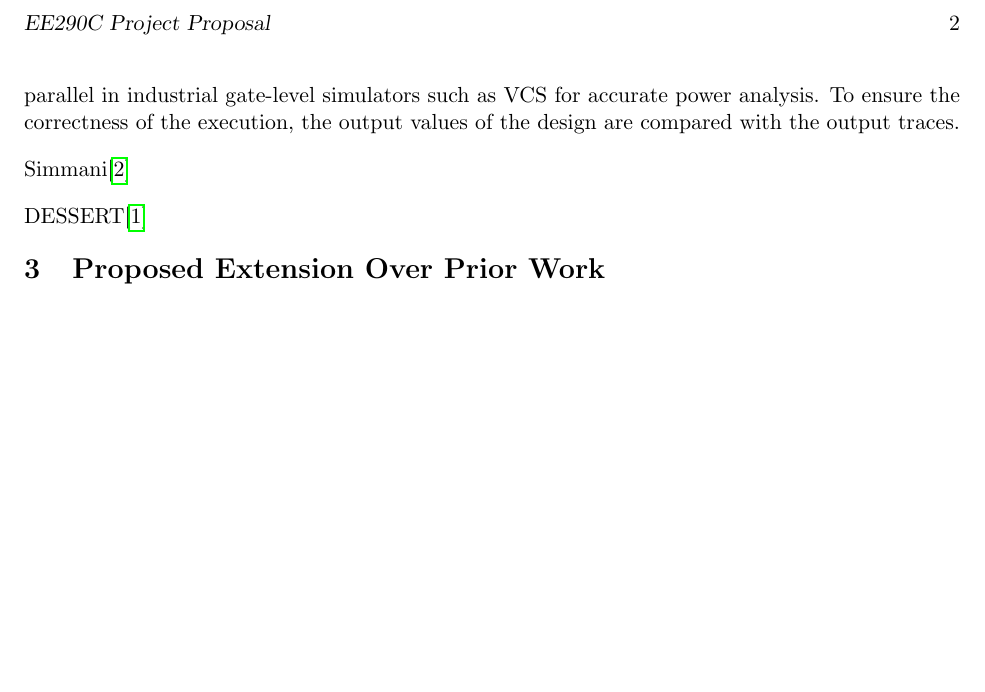
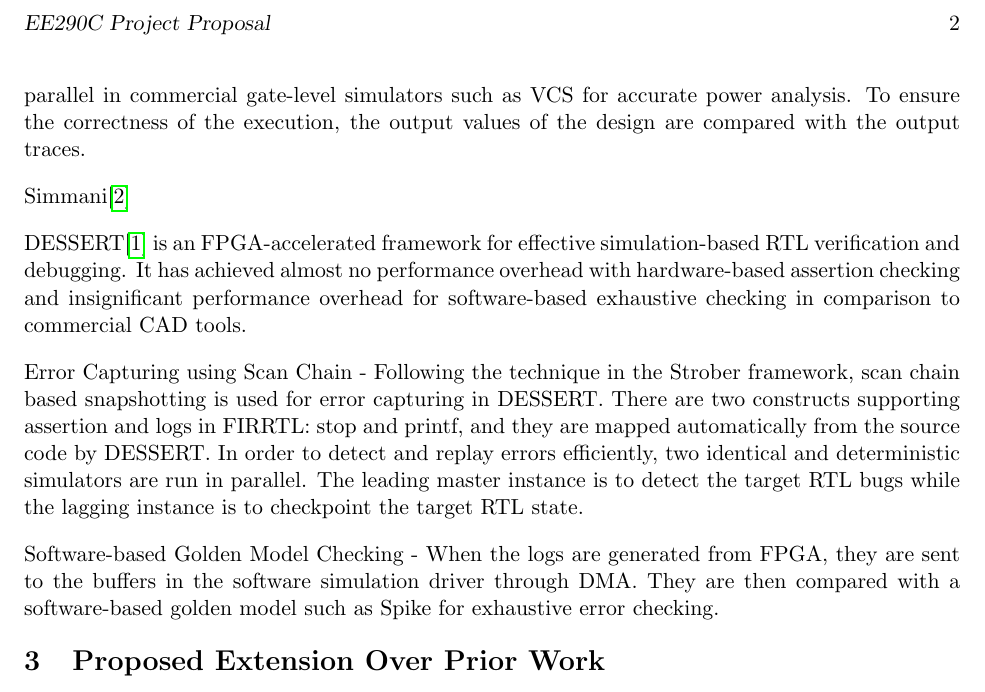
Before and after one commit to vighneshiyer/290_project, a LaTeX document (proposal.tex): part of page 2 of 2, cut so that both start at the same text, the shorter picture padded with empty space. Compiled offline with pdfLaTeX.

Commit message:
add dessert info to prior work section; I will probably finish the Simmani as well

```diff
--- a/proposal.tex
+++ b/proposal.tex
@@ -145,12 +145,17 @@
 is impossible, so the reservoir sampling technique is used to address this problem.
 
 Fine-grained level Simulation and Checking - Independent replayable snapshots are replayed in parallel in
-industrial gate-level simulators such as VCS for accurate power analysis. To ensure the correctness of the execution, the output values
+commercial gate-level simulators such as VCS for accurate power analysis. To ensure the correctness of the execution, the output values
 of the design are compared with the output traces.
 
 Simmani\autocite{simmani}
 
-DESSERT\autocite{dessert}
+DESSERT\autocite{dessert} is an FPGA-accelerated framework for effective simulation-based RTL verification and debugging. It has achieved almost no performance overhead with hardware-based assertion checking and insignificant performance overhead for software-based exhaustive checking in comparison to commercial CAD tools.
+
+Error Capturing using Scan Chain - Following the technique in the Strober framework, scan chain based snapshotting is used for error capturing in DESSERT. There are two constructs supporting assertion and logs in FIRRTL: stop and printf, and they are mapped automatically from the source code by DESSERT. In order to detect and replay errors efficiently, two identical and deterministic simulators are run in parallel. The leading master instance is to detect the target RTL bugs while the lagging instance is to checkpoint the target RTL state.
+
+Software-based Golden Model Checking - When the logs are generated from FPGA, they are sent to the
+buffers in the software simulation driver through DMA. They are then compared with a software-based golden model such as Spike for exhaustive error checking.
 
 \section{Proposed Extension Over Prior Work}
 
```
Also changed, not shown: proposal.pdf.
